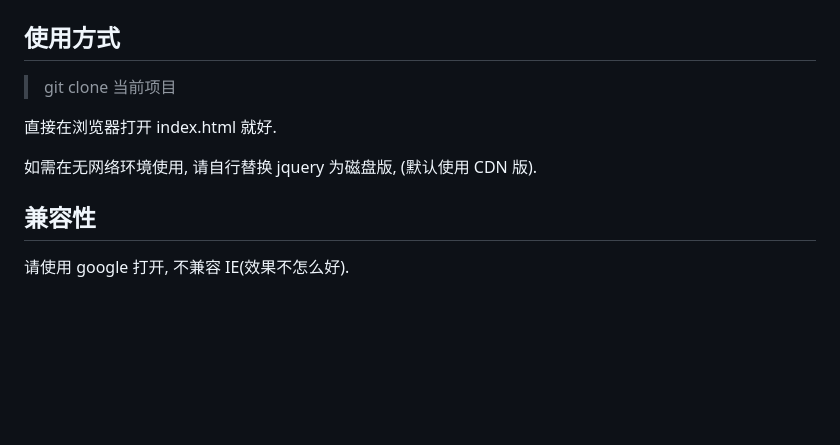
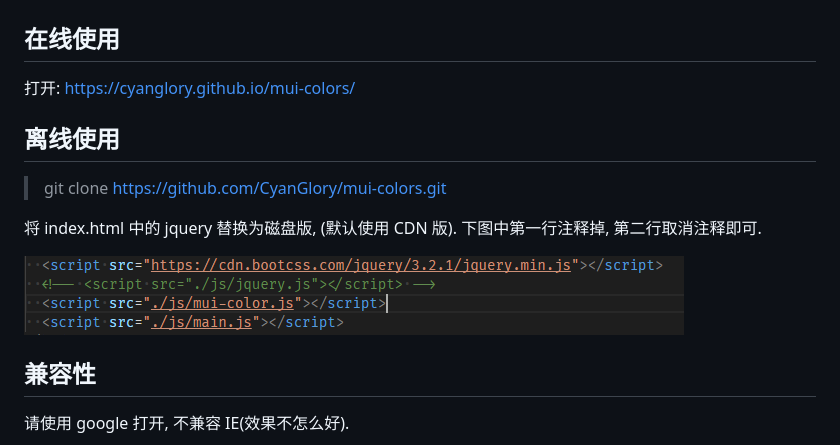
Before and after one commit to CyanGlory/mui-colors, a Markdown page: README.md, the part around the change. Rendered like a GitHub page; pictures changed too: images/markdown/change-jquery.png (added); blank space fills up the shorter version.

Commit message:
更新在线使用方式, 完善离线使用方式说明

```diff
--- a/README.md
+++ b/README.md
@@ -8,13 +8,18 @@ material-ui 风格的调色参考.
 
 <img src="./images/markdown/demo.png" alt="效果图" style="width:100%; height:auto;" >
 
-## 使用方式
+## 在线使用
 
-> git clone 当前项目
+打开: https://cyanglory.github.io/mui-colors/
 
-直接在浏览器打开 index.html 就好.
+## 离线使用
 
-如需在无网络环境使用, 请自行替换 jquery 为磁盘版, (默认使用 CDN 版).
+> git clone https://github.com/CyanGlory/mui-colors.git
+
+将 index.html 中的 jquery 替换为磁盘版, (默认使用 CDN 版).
+下图中第一行注释掉, 第二行取消注释即可.
+
+<img src="./images/markdown/change-jquery.png" alt="替换script标签" style="width:100%; height:auto;" >
 
 ## 兼容性
 
```
Also changed, not shown: 1 other file.
